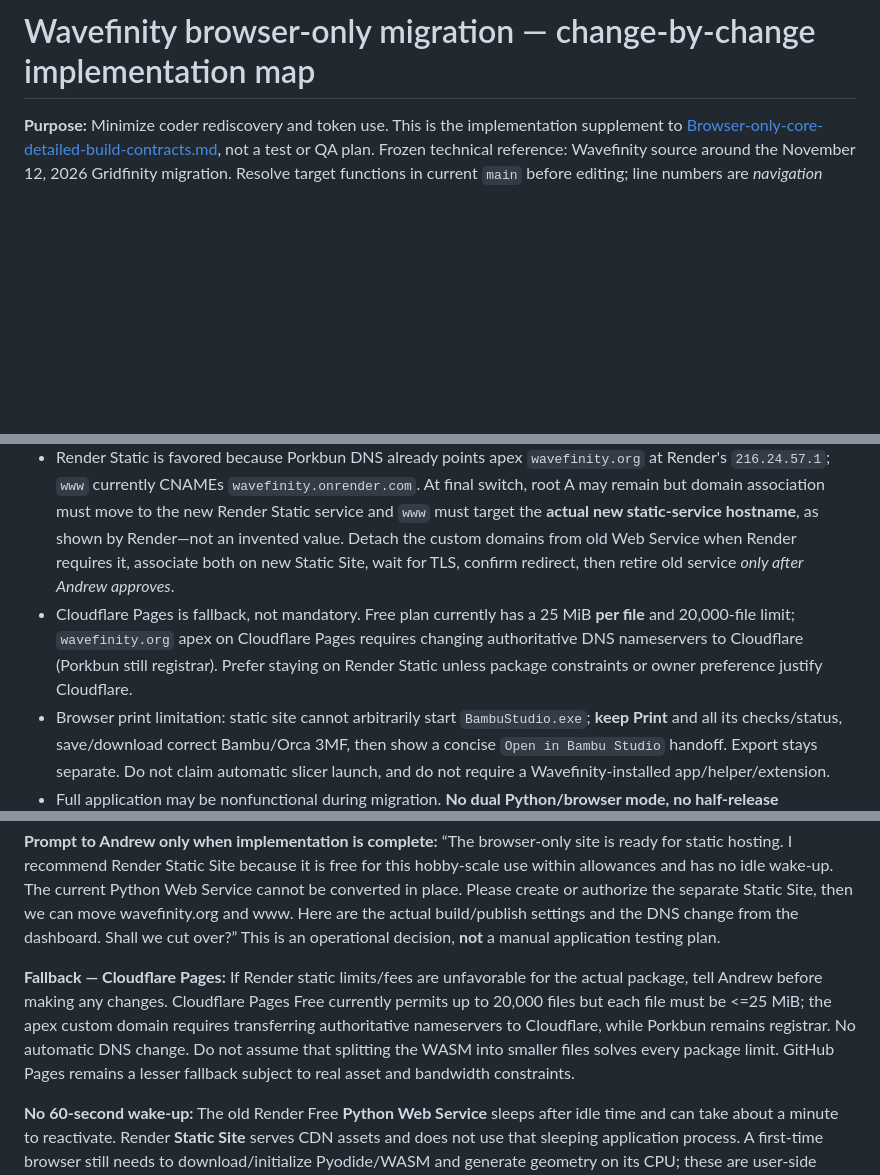
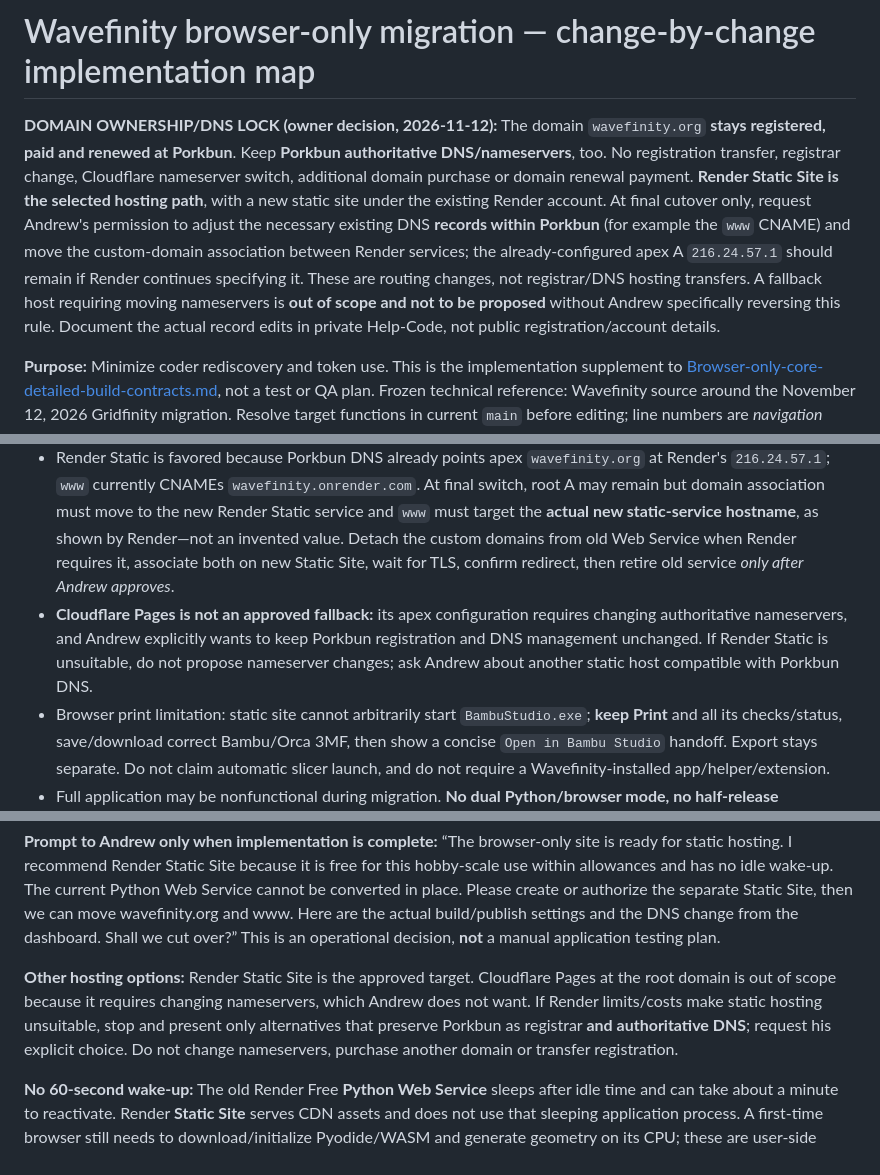
Before and after one commit to happydadto5/Wavefinity, a Markdown page: Future plans/Browser-only-core-diff-map.md, 3 parts joined by grey strips. Rendered like a GitHub page; blank space fills up the shorter version.

Commit message:
Lock Porkbun domain registration and authoritative DNS; choose Render Static without nameserver migration

```diff
--- a/Future plans/Browser-only-core-diff-map.md
+++ b/Future plans/Browser-only-core-diff-map.md
@@ -1,4 +1,7 @@
 # Wavefinity browser-only migration — change-by-change implementation map
+
+**DOMAIN OWNERSHIP/DNS LOCK (owner decision, 2026-11-12):** The domain `wavefinity.org` **stays registered, paid and renewed at Porkbun**. Keep **Porkbun authoritative DNS/nameservers**, too. No registration transfer, registrar change, Cloudflare nameserver switch, additional domain purchase or domain renewal payment. **Render Static Site is the selected hosting path**, with a new static site under the existing Render account. At final cutover only, request Andrew's permission to adjust the necessary existing DNS **records within Porkbun** (for example the `www` CNAME) and move the custom-domain association between Render services; the already-configured apex A `216.24.57.1` should remain if Render continues specifying it. These are routing changes, not registrar/DNS hosting transfers. A fallback host requiring moving nameservers is **out of scope and not to be proposed** without Andrew specifically reversing this rule. Document the actual record edits in private Help-Code, not public registration/account details.
+
 
 **Purpose:** Minimize coder rediscovery and token use. This is the implementation supplement to [Browser-only-core-detailed-build-contracts.md](Browser-only-core-detailed-build-contracts.md), not a test or QA plan. Frozen technical reference: Wavefinity source around the November 12, 2026 Gridfinity migration. Resolve target functions in current `main` before editing; line numbers are *navigation hints*, not immutable patch offsets.
 
@@ -10,7 +13,7 @@
 - Browser executes canonical Python using pinned, **self-hosted** Pyodide; custom `MeshGL64` Manifold WebAssembly handles float64 geometry. Zero Wavefinity cloud geometry APIs. Do not reimplement waves/clearances or use float32 shortcuts.
 - Existing `wavefinity.org` is served by a **static CDN**, not a Python web service. **DEFAULT HOST: Render Static Site (free tier, subject to bandwidth/build allowances)**. Separate *new static site* must be created; Render cannot convert the existing Web Service into a Static Site in place. First browser asset load and WebAssembly/Python initialization may take time; **no idle web-service 60-second wake-up**.
 - Render Static is favored because Porkbun DNS already points apex `wavefinity.org` at Render's `216.24.57.1`; `www` currently CNAMEs `wavefinity.onrender.com`. At final switch, root A may remain but domain association must move to the new Render Static service and `www` must target the **actual new static-service hostname**, as shown by Render—not an invented value. Detach the custom domains from old Web Service when Render requires it, associate both on new Static Site, wait for TLS, confirm redirect, then retire old service *only after Andrew approves*.
-- Cloudflare Pages is fallback, not mandatory. Free plan currently has a 25 MiB **per file** and 20,000-file limit; `wavefinity.org` apex on Cloudflare Pages requires changing authoritative DNS nameservers to Cloudflare (Porkbun still registrar). Prefer staying on Render Static unless package constraints or owner preference justify Cloudflare.
+- **Cloudflare Pages is not an approved fallback:** its apex configuration requires changing authoritative nameservers, and Andrew explicitly wants to keep Porkbun registration and DNS management unchanged. If Render Static is unsuitable, do not propose nameserver changes; ask Andrew about another static host compatible with Porkbun DNS.
 - Browser print limitation: static site cannot arbitrarily start `BambuStudio.exe`; **keep Print** and all its checks/status, save/download correct Bambu/Orca 3MF, then show a concise `Open in Bambu Studio` handoff. Export stays separate. Do not claim automatic slicer launch, and do not require a Wavefinity-installed app/helper/extension.
 - Full application may be nonfunctional during migration. **No dual Python/browser mode, no half-release compatibility layers. One final static-site cutover.**
 - Keep old server architecture and recovery documentation in `docs/legacy-python-server-hosting.md`; its existing source remains in Git history. Private Porkbun/domain/account record stays in private Help-Code `docs/wavefinity-domain.md`.
@@ -136,7 +139,7 @@ The build script may compile/copy production assets but must not create/run test
 
 **Prompt to Andrew only when implementation is complete:** “The browser-only site is ready for static hosting. I recommend Render Static Site because it is free for this hobby-scale use within allowances and has no idle wake-up. The current Python Web Service cannot be converted in place. Please create or authorize the separate Static Site, then we can move wavefinity.org and www. Here are the actual build/publish settings and the DNS change from the dashboard. Shall we cut over?” This is an operational decision, **not** a manual application testing plan.
 
-**Fallback — Cloudflare Pages:** If Render static limits/fees are unfavorable for the actual package, tell Andrew before making any changes. Cloudflare Pages Free currently permits up to 20,000 files but each file must be <=25 MiB; the apex custom domain requires transferring authoritative nameservers to Cloudflare, while Porkbun remains registrar. No automatic DNS change. Do not assume that splitting the WASM into smaller files solves every package limit. GitHub Pages remains a lesser fallback subject to real asset and bandwidth constraints.
+**Other hosting options:** Render Static Site is the approved target. Cloudflare Pages at the root domain is out of scope because it requires changing nameservers, which Andrew does not want. If Render limits/costs make static hosting unsuitable, stop and present only alternatives that preserve Porkbun as registrar **and authoritative DNS**; request his explicit choice. Do not change nameservers, purchase another domain or transfer registration.
 
 **No 60-second wake-up:** The old Render Free **Python Web Service** sleeps after idle time and can take about a minute to reactivate. Render **Static Site** serves CDN assets and does not use that sleeping application process. A first-time browser still needs to download/initialize Pyodide/WASM and generate geometry on its CPU; these are user-side delays, not a Render cold start.
 
```
